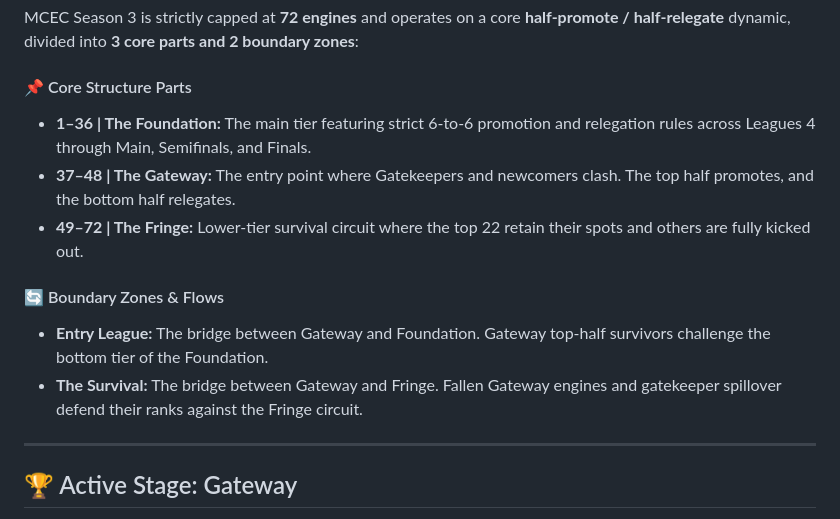
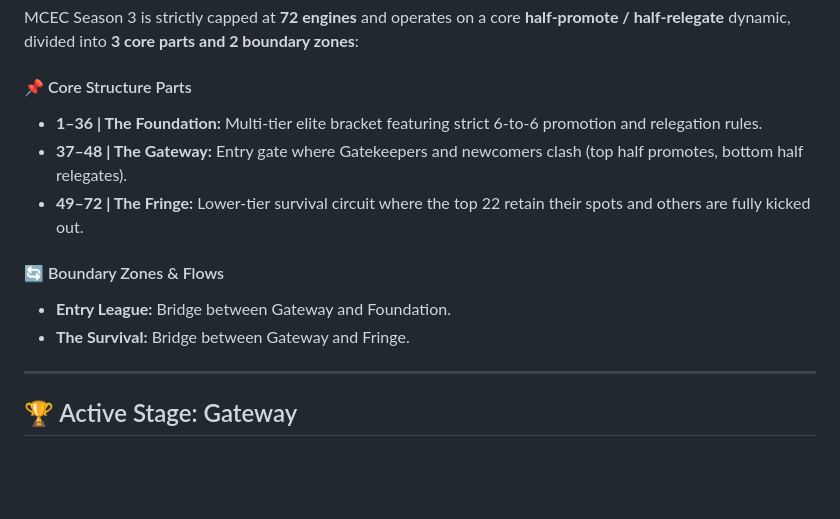
Before and after one commit to Arzam18/Mobile-Chess-Engine-Circuit, a Markdown page: README.md, the part around the change. Rendered like a GitHub page; blank space fills up the shorter version.

Commit message:
Auto-update MCEC standings and crosstables [skip ci]

```diff
--- a/README.md
+++ b/README.md
@@ -50,13 +50,13 @@ Surviving engines advance up the competitive ladder toward the championship:
 MCEC Season 3 is strictly capped at **72 engines** and operates on a core **half-promote / half-relegate** dynamic, divided into **3 core parts and 2 boundary zones**:
 
 #### 📌 Core Structure Parts
-* **1–36 | The Foundation:** The main tier featuring strict 6-to-6 promotion and relegation rules across Leagues 4 through Main, Semifinals, and Finals.
-* **37–48 | The Gateway:** The entry point where Gatekeepers and newcomers clash. The top half promotes, and the bottom half relegates.
+* **1–36 | The Foundation:** Multi-tier elite bracket featuring strict 6-to-6 promotion and relegation rules.
+* **37–48 | The Gateway:** Entry gate where Gatekeepers and newcomers clash (top half promotes, bottom half relegates).
 * **49–72 | The Fringe:** Lower-tier survival circuit where the top 22 retain their spots and others are fully kicked out.
 
 #### 🔄 Boundary Zones & Flows
-* **Entry League:** The bridge between Gateway and Foundation. Gateway top-half survivors challenge the bottom tier of the Foundation.
-* **The Survival:** The bridge between Gateway and Fringe. Fallen Gateway engines and gatekeeper spillover defend their ranks against the Fringe circuit.
+* **Entry League:** Bridge between Gateway and Foundation.
+* **The Survival:** Bridge between Gateway and Fringe.
 
 ---
 
```
